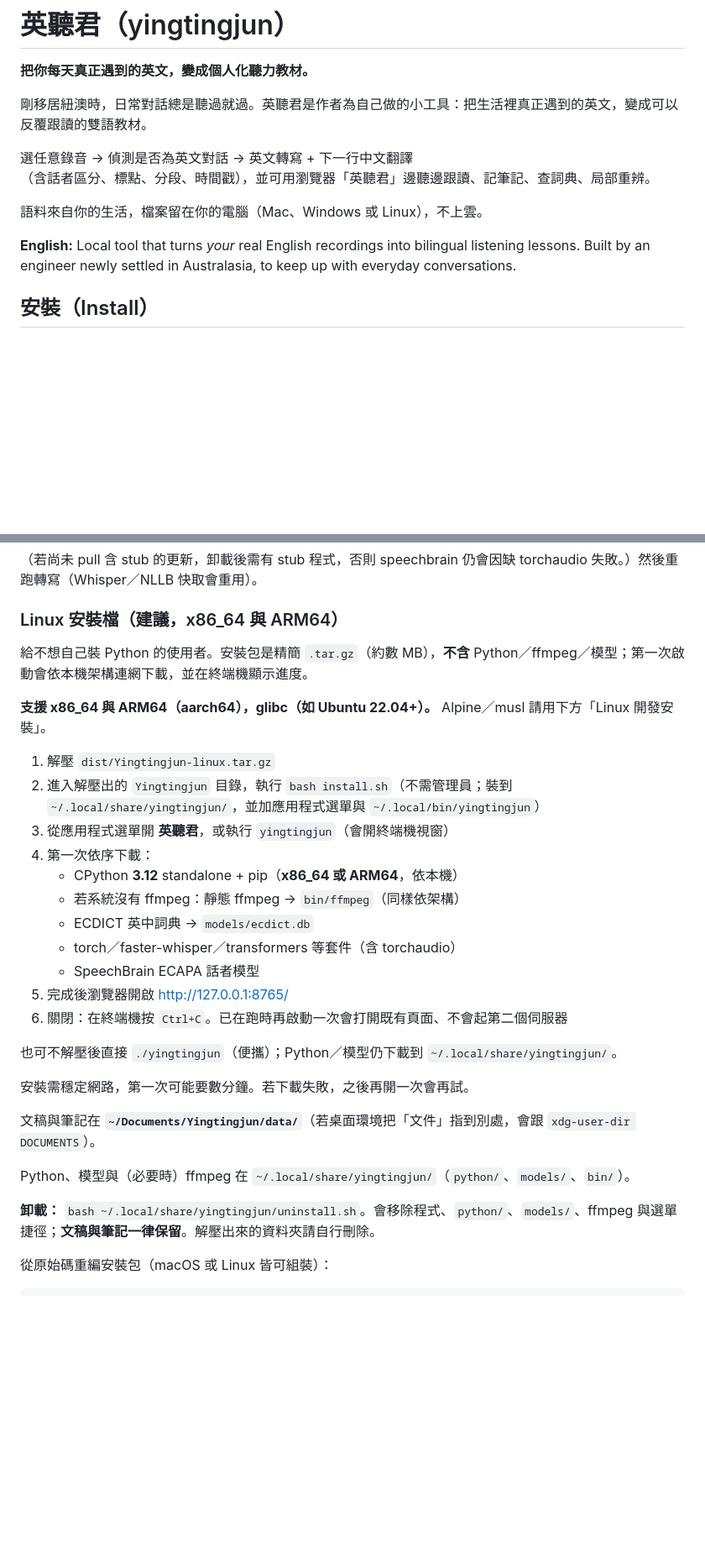
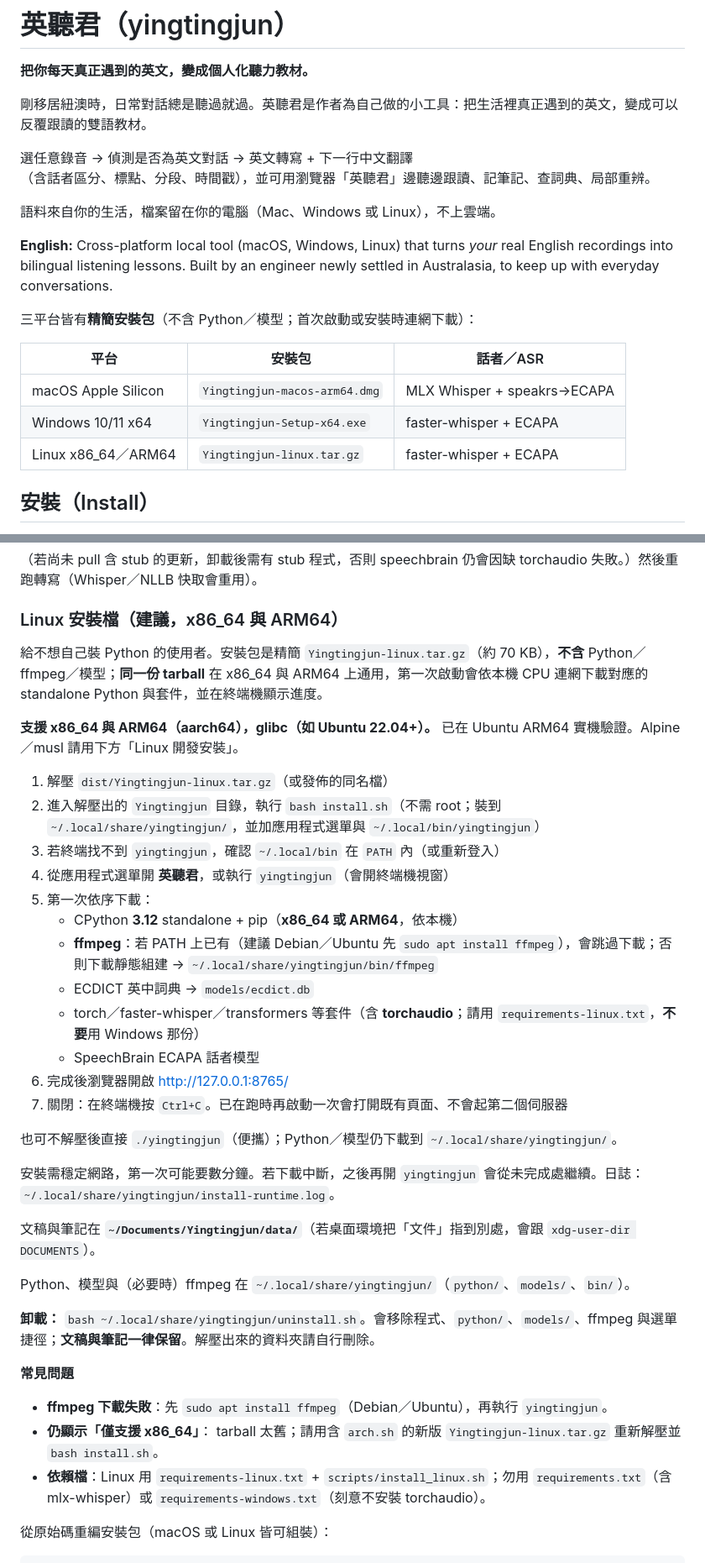
Before and after one commit to caculus/yingtingjun, a Markdown page: README.md, 2 parts joined by grey strips. Shown at 84% size. Rendered like a GitHub page; blank space fills up the shorter version.

Commit message:
Document Linux ARM64 installer and three-platform install table.
Clarify the single Yingtingjun-linux.tar.gz payload, ffmpeg fallback, PATH, and Linux vs Windows requirements after Ubuntu ARM64 smoke.

Co-authored-by: Cursor <cursoragent@cursor.com>

```diff
--- a/README.md
+++ b/README.md
@@ -7,9 +7,17 @@
 選任意錄音 → 偵測是否為英文對話 → 英文轉寫 + 下一行中文翻譯
 （含話者區分、標點、分段、時間戳），並可用瀏覽器「英聽君」邊聽邊跟讀、記筆記、查詞典、局部重辨。
 
-語料來自你的生活，檔案留在你的電腦（Mac、Windows 或 Linux），不上雲。
+語料來自你的生活，檔案留在你的電腦（Mac、Windows 或 Linux），不上雲端。
 
-**English:** Local tool that turns *your* real English recordings into bilingual listening lessons. Built by an engineer newly settled in Australasia, to keep up with everyday conversations.
+**English:** Cross-platform local tool (macOS, Windows, Linux) that turns *your* real English recordings into bilingual listening lessons. Built by an engineer newly settled in Australasia, to keep up with everyday conversations.
+
+三平台皆有**精簡安裝包**（不含 Python／模型；首次啟動或安裝時連網下載）：
+
+| 平台 | 安裝包 | 話者／ASR |
+|------|--------|-----------|
+| macOS Apple Silicon | `Yingtingjun-macos-arm64.dmg` | MLX Whisper + speakrs→ECAPA |
+| Windows 10/11 x64 | `Yingtingjun-Setup-x64.exe` | faster-whisper + ECAPA |
+| Linux x86_64／ARM64 | `Yingtingjun-linux.tar.gz` | faster-whisper + ECAPA |
 
 ## 安裝（Install）
 
@@ -261,31 +269,38 @@ python -c "from speechbrain.inference.speaker import EncoderClassifier; print('o
 
 ### Linux 安裝檔（建議，x86_64 與 ARM64）
 
-給不想自己裝 Python 的使用者。安裝包是精簡 `.tar.gz`（約數 MB），**不含** Python／ffmpeg／模型；第一次啟動會依本機架構連網下載，並在終端機顯示進度。
+給不想自己裝 Python 的使用者。安裝包是精簡 `Yingtingjun-linux.tar.gz`（約 70 KB），**不含** Python／ffmpeg／模型；**同一份 tarball** 在 x86_64 與 ARM64 上通用，第一次啟動會依本機 CPU 連網下載對應的 standalone Python 與套件，並在終端機顯示進度。
 
-**支援 x86_64 與 ARM64（aarch64），glibc（如 Ubuntu 22.04+）。** Alpine／musl 請用下方「Linux 開發安裝」。
+**支援 x86_64 與 ARM64（aarch64），glibc（如 Ubuntu 22.04+）。** 已在 Ubuntu ARM64 實機驗證。Alpine／musl 請用下方「Linux 開發安裝」。
 
-1. 解壓 `dist/Yingtingjun-linux.tar.gz`
-2. 進入解壓出的 `Yingtingjun` 目錄，執行 `bash install.sh`（不需管理員；裝到 `~/.local/share/yingtingjun/`，並加應用程式選單與 `~/.local/bin/yingtingjun`）
-3. 從應用程式選單開 **英聽君**，或執行 `yingtingjun`（會開終端機視窗）
-4. 第一次依序下載：
+1. 解壓 `dist/Yingtingjun-linux.tar.gz`（或發佈的同名檔）
+2. 進入解壓出的 `Yingtingjun` 目錄，執行 `bash install.sh`（不需 root；裝到 `~/.local/share/yingtingjun/`，並加應用程式選單與 `~/.local/bin/yingtingjun`）
+3. 若終端找不到 `yingtingjun`，確認 `~/.local/bin` 在 `PATH` 內（或重新登入）
+4. 從應用程式選單開 **英聽君**，或執行 `yingtingjun`（會開終端機視窗）
+5. 第一次依序下載：
    - CPython **3.12** standalone + pip（**x86_64 或 ARM64**，依本機）
-   - 若系統沒有 ffmpeg：靜態 ffmpeg → `bin/ffmpeg`（同樣依架構）
+   - **ffmpeg**：若 PATH 上已有（建議 Debian／Ubuntu 先 `sudo apt install ffmpeg`），會跳過下載；否則下載靜態組建 → `~/.local/share/yingtingjun/bin/ffmpeg`
    - ECDICT 英中詞典 → `models/ecdict.db`
-   - torch／faster-whisper／transformers 等套件（含 torchaudio）
+   - torch／faster-whisper／transformers 等套件（含 **torchaudio**；請用 `requirements-linux.txt`，**不要**用 Windows 那份）
    - SpeechBrain ECAPA 話者模型
-5. 完成後瀏覽器開啟 [http://127.0.0.1:8765/](http://127.0.0.1:8765/)
-6. 關閉：在終端機按 `Ctrl+C`。已在跑時再啟動一次會打開既有頁面、不會起第二個伺服器
+6. 完成後瀏覽器開啟 [http://127.0.0.1:8765/](http://127.0.0.1:8765/)
+7. 關閉：在終端機按 `Ctrl+C`。已在跑時再啟動一次會打開既有頁面、不會起第二個伺服器
 
 也可不解壓後直接 `./yingtingjun`（便攜）；Python／模型仍下載到 `~/.local/share/yingtingjun/`。
 
-安裝需穩定網路，第一次可能要數分鐘。若下載失敗，之後再開一次會再試。
+安裝需穩定網路，第一次可能要數分鐘。若下載中斷，之後再開 `yingtingjun` 會從未完成處繼續。日誌：`~/.local/share/yingtingjun/install-runtime.log`。
 
 文稿與筆記在 **`~/Documents/Yingtingjun/data/`**（若桌面環境把「文件」指到別處，會跟 `xdg-user-dir DOCUMENTS`）。
 
 Python、模型與（必要時）ffmpeg 在 `~/.local/share/yingtingjun/`（`python/`、`models/`、`bin/`）。
 
 **卸載：** `bash ~/.local/share/yingtingjun/uninstall.sh`。會移除程式、`python/`、`models/`、ffmpeg 與選單捷徑；**文稿與筆記一律保留**。解壓出來的資料夾請自行刪除。
+
+**常見問題**
+
+- **ffmpeg 下載失敗**：先 `sudo apt install ffmpeg`（Debian／Ubuntu），再執行 `yingtingjun`。
+- **仍顯示「僅支援 x86_64」**： tarball 太舊；請用含 `arch.sh` 的新版 `Yingtingjun-linux.tar.gz` 重新解壓並 `bash install.sh`。
+- **依賴檔**：Linux 用 `requirements-linux.txt` + `scripts/install_linux.sh`；勿用 `requirements.txt`（含 mlx-whisper）或 `requirements-windows.txt`（刻意不安裝 torchaudio）。
 
 從原始碼重編安裝包（macOS 或 Linux 皆可組裝）：
 
```
Also changed, not shown: other parts of README.md (+6 -5 lines).
